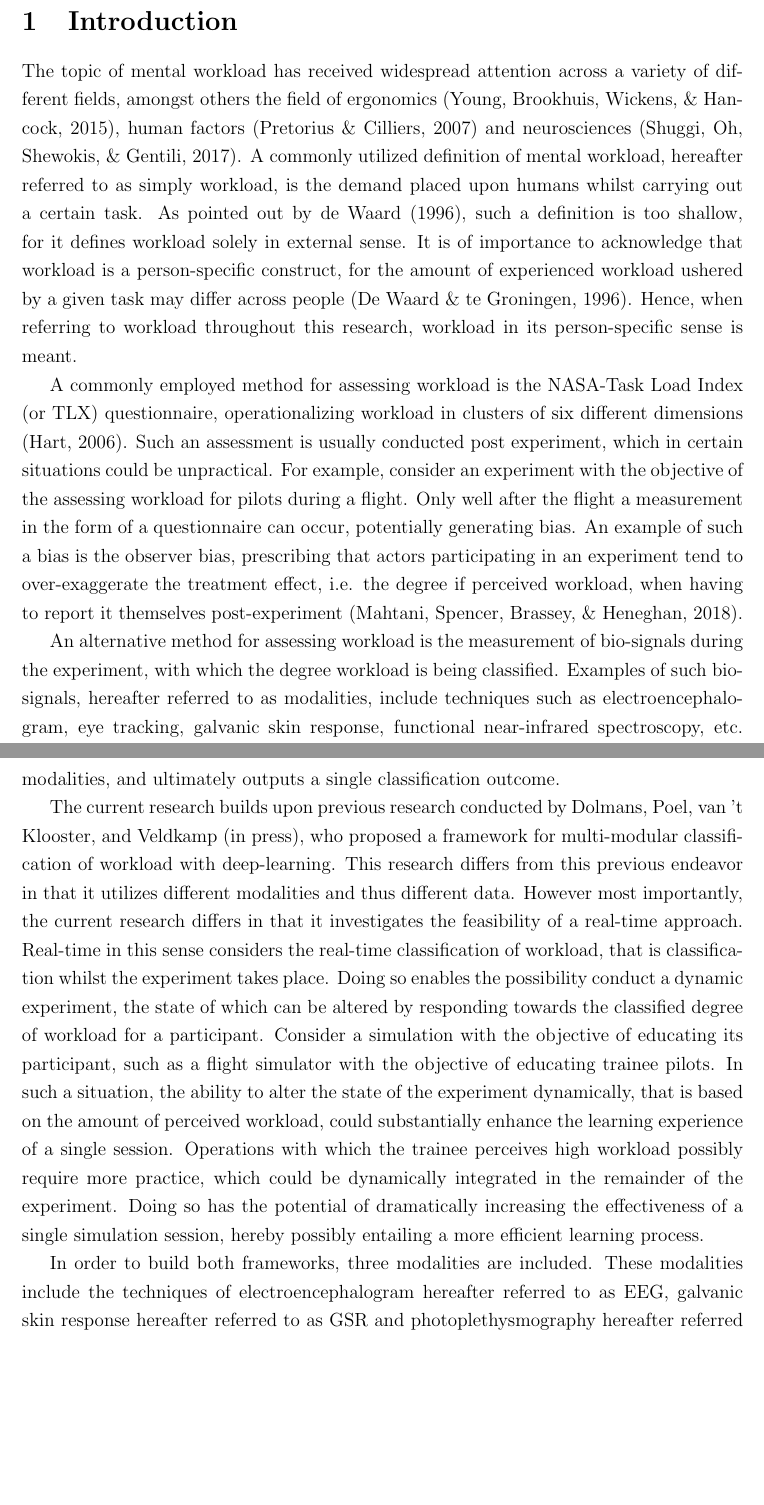
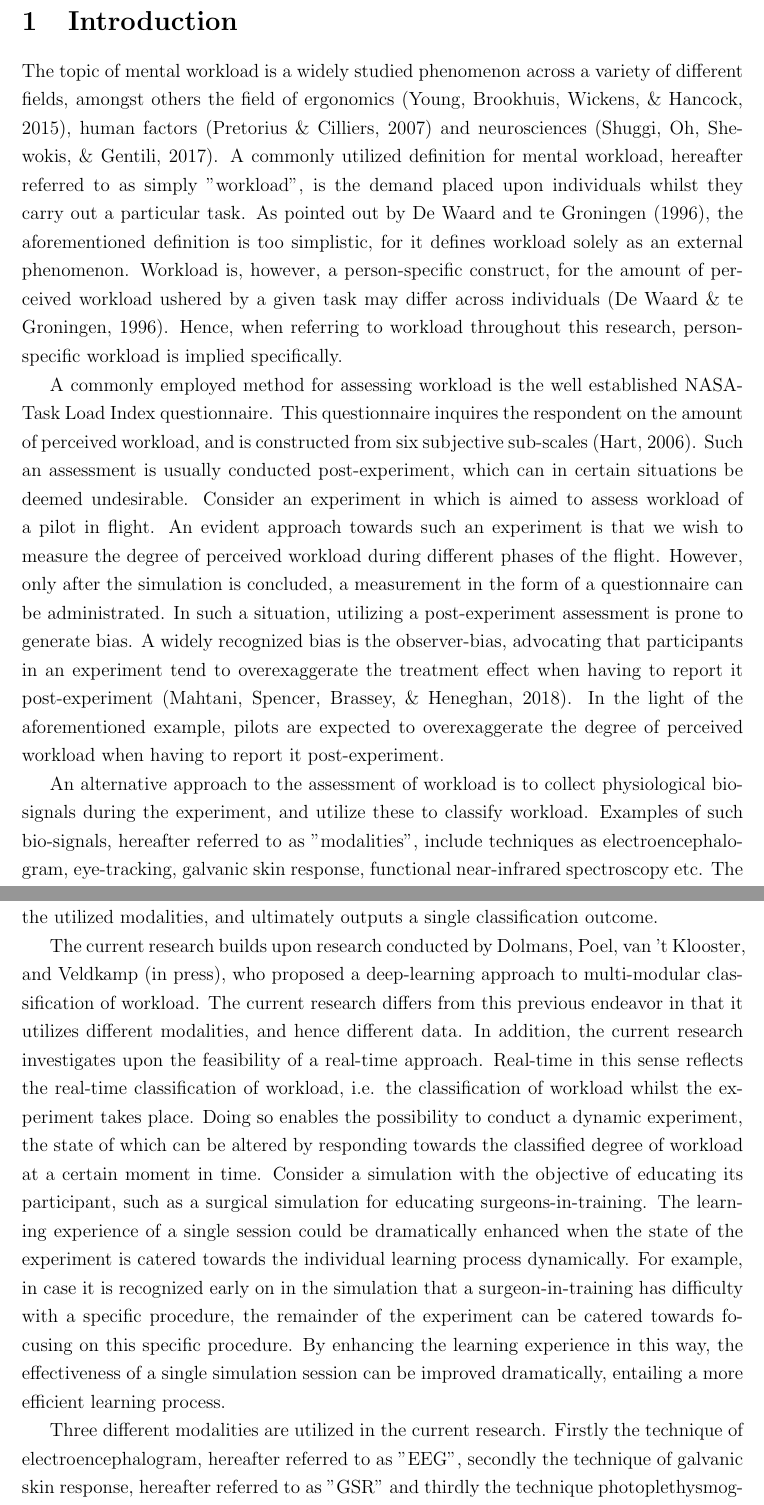
Before and after one commit to BartJanBoverhof/Masterthesis, a LaTeX document (Research Report - Boverhof/Tex report/main.tex): two parts of pages 2 and 3 of 21, joined at a grey line, cut so that both start at the same text, the shorter picture padded with empty space. Compiled offline with pdfLaTeX.

Commit message:
Report changes
- Rewrote introduction

```diff
--- a/Research Report - Boverhof/Tex report/main.tex
+++ b/Research Report - Boverhof/Tex report/main.tex
@@ -46,14 +46,14 @@ October 14, 2020\\
 
 %Introduction section
 \section{Introduction} \label{Introduction}
-The topic of mental workload has received widespread attention across a variety of different fields, amongst others the field of ergonomics \cite{young2015state}, human factors \cite{pretorius2007development} and neurosciences \cite{shuggi2017mental}.
-A commonly utilized definition of mental workload, hereafter referred to as simply workload, is the demand placed upon humans whilst carrying out a certain task. As pointed out by de Waard (1996), such a definition is too shallow, for it defines workload solely in external sense. It is of importance to acknowledge that workload is a person-specific construct, for the amount of experienced workload ushered by a given task may differ across people \cite{de1996measurement}. Hence, when referring to workload throughout this research, workload in its person-specific sense is meant.
+The topic of mental workload is a widely studied
+phenomenon across a variety of different fields, amongst others the field of ergonomics \cite{young2015state}, human factors \cite{pretorius2007development} and neurosciences \cite{shuggi2017mental}. A commonly utilized definition for mental workload, hereafter referred to as simply "workload", is the demand placed upon individuals whilst they carry out a particular task. As pointed out by \citeA{de1996measurement}, the aforementioned definition is too simplistic, for it defines workload solely as an external phenomenon. Workload is, however, a person-specific construct, for the amount of perceived workload ushered by a given task may differ across individuals \cite{de1996measurement}. Hence, when referring to workload throughout this research, person-specific workload is implied specifically.
 
-A commonly employed method for assessing workload is the NASA-Task Load Index (or TLX) questionnaire, operationalizing workload in clusters of six different dimensions \cite{hart2006nasa}. Such an assessment is usually conducted post experiment, which in certain situations could be unpractical. For example, consider an experiment with the objective of the assessing workload for pilots during a flight. Only well after the flight a measurement in the form of a questionnaire can occur, potentially generating bias. An example of such a bias is the observer bias, prescribing that actors participating in an experiment tend to over-exaggerate the treatment effect, i.e. the degree if perceived workload, when having to report it themselves post-experiment \cite{mahtani2018catalogue}.
+A commonly employed method for assessing workload is the well established NASA-Task Load Index questionnaire. This questionnaire inquires the respondent on the amount of perceived workload, and is constructed from six subjective sub-scales \cite{hart2006nasa}. Such an assessment is usually conducted post-experiment, which can in certain situations be deemed undesirable. Consider an experiment in which is aimed to assess workload of a pilot in flight. An evident approach towards such an experiment is that we wish to measure the degree of perceived workload during different phases of the flight. However, only after the simulation is concluded, a measurement in the form of a questionnaire can be administrated. In such a situation, utilizing a post-experiment assessment is prone to generate bias. A widely recognized bias is the observer-bias, advocating that participants in an experiment tend to overexaggerate the treatment effect when having to report it post-experiment \cite{mahtani2018catalogue}. In the light of the aforementioned example, pilots are expected to overexaggerate the degree of perceived workload when having to report it post-experiment.
 
-An alternative method for assessing workload is the measurement of bio-signals during the experiment, with which the degree workload is being classified. Examples of such bio-signals, hereafter referred to as modalities, include techniques such as electroencephalogram, eye tracking, galvanic skin response, functional near-infrared spectroscopy, etc. The advantage of this approach is that complementary information streams, each stemming from a different modality, can all be interpreted simultaneously \cite{ramachandram2017deep}. This yields an objective and rich multifaceted classification of a mental construct, such as workload. Additionally, a separate model for each individual can be trained, catering towards the personal perception of workload for that specific individual. This approach comes however at the cost of an increase in complexity, residing in the need to construct a complex framework that inputs the data from each of the utilized modalities, and ultimately outputs a single classification outcome.
+An alternative approach to the assessment of workload is to collect physiological bio-signals during the experiment, and utilize these to classify workload. Examples of such bio-signals, hereafter referred to as "modalities", include techniques as electroencephalogram, eye-tracking, galvanic skin response, functional near-infrared spectroscopy etc. The advantage of such an approach is that complementary information streams, each stemming from a different modality, may all be interpreted simultaneously \cite{ramachandram2017deep}. This has the potential of yielding a rich and multifaceted classification of construct such as workload. Additionally, it is possible to train a separate model for each individual, catering towards the individual perception of workload for that specific person. This approach, however, comes at the cost of an increase in complexity. This resides in the need to construct a complex framework that inputs the data from each of the utilized modalities, and ultimately outputs a single classification outcome.
 
-The current research builds upon previous research conducted by \citeA{dolmans2020perceived}, who proposed a framework for multi-modular classification of workload with deep-learning. This research differs from this previous endeavor in that it utilizes different modalities and thus different data. However most importantly, the current research differs in that it investigates the feasibility of a real-time approach. Real-time in this sense considers the real-time classification of workload, that is classification whilst the experiment takes place. Doing so enables the possibility conduct a dynamic experiment, the state of which can be altered by responding towards the classified degree of workload for a participant. Consider a simulation with the objective of educating its participant, such as a flight simulator with the objective of educating trainee pilots. In such a situation, the ability to alter the state of the experiment dynamically, that is based on the amount of perceived workload, could substantially enhance the learning experience of a single session. Operations with which the trainee perceives high workload possibly require more practice, which could be dynamically integrated in the remainder of the experiment. Doing so has the potential of dramatically increasing the effectiveness of a single simulation session, hereby possibly entailing a more efficient learning process.
+The current research builds upon research conducted by \citeA{dolmans2020perceived}, who proposed a deep-learning approach to multi-modular classification of workload. The current research differs from this previous endeavor in that it utilizes different modalities, and hence different data. In addition, the current research investigates upon the feasibility of a real-time approach. Real-time in this sense reflects the real-time classification of workload, i.e. the classification of workload whilst the experiment takes place. Doing so enables the possibility to conduct a dynamic experiment, the state of which can be altered by responding towards the classified degree of workload at a certain moment in time. Consider a simulation with the objective of educating its participant, such as a surgical simulation for educating surgeons-in-training. The learning experience of a single session could be dramatically enhanced when the state of the experiment is catered towards the individual learning process dynamically. For example, in case it is recognized early on in the simulation that a surgeon-in-training has difficulty with a specific procedure, the remainder of the experiment can be catered towards focusing on this specific procedure. By enhancing the learning experience in this way, the effectiveness of a single simulation session can be improved dramatically, entailing a more efficient learning process.
 
-In order to build both frameworks, three modalities are included. These modalities include the techniques of electroencephalogram hereafter referred to as EEG, galvanic skin response hereafter referred to as GSR and photoplethysmography hereafter referred to as PPG. It is important to stress that the objective of the current research is not to gain insight into the most optimal model design for each of these previously delineated modalities. It is rather to construct a framework with which real-time classification can be managed, and to which modalities of choice can easily be added. Consequently, one of two design principles on which the architecture of the framework reclines is the principle of modularity. Modularity refers to the extent to which different modalities can freely be added and/or removed to the framework, without the necessity to re-architect and rebuild it entirely. The second adhered design principle is the principle of generalizability, prescribing that the framework should not solely be utilizable in the context of workload, but also for the measurement of other mental constructs.
+Three different modalities are utilized in the current research. Firstly the technique of electroencephalogram, hereafter referred to as "EEG", secondly the technique of galvanic skin response, hereafter referred to as "GSR" and thirdly the technique photoplethysmography, hereafter referred to as "PPG". It is of importance to recognize that the objective of the current research is not to gain insight into the most optimal model design for each of the previously delineated modalities. The objective is rather to construct a framework with which real-time classification can be managed, and to which modalities of choice can easily be added in future research endeavors. Consequently, one of two design principles on which the architecture of the framework reclines is the principle of modularity. Modularity refers to the extent to which different modalities can freely be added and/or removed to the framework, without the necessity to re-architect and rebuild it entirely. The second design principle is the principle of generalizability, prescribing that the framework should not merely be utilizable in the context of workload, but also for the measurement of other mental constructs.
 
```
Also changed, not shown: Research Report - Boverhof/Tex report/main.pdf, Research Report - Boverhof/Tex report/main.tex (6 more changed lines), 6 other files.
